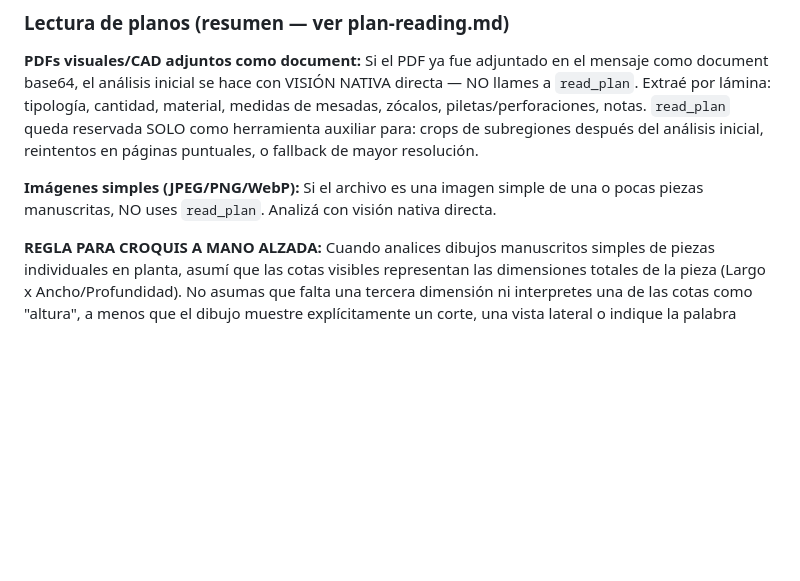
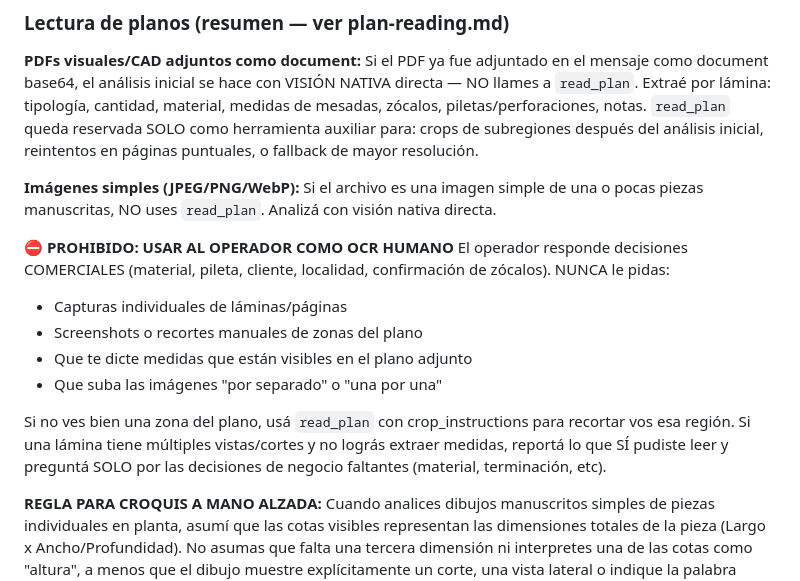
Before and after one commit to javi10823/ia-agent-quote-marble-operator, a Markdown page: api/CONTEXT.md, the part around the change. GitHub-like rendering; blank space fills up the shorter version.

Commit message:
fix: prohibit using operator as manual OCR for visual plans
New system prompt rule: operator answers COMMERCIAL decisions only
(material, client, sinks, locality). Agent must NEVER ask for:
- Individual page captures/screenshots
- Manual crops of plan regions
- Dictated measurements visible in the attached plan

If agent can't read a zone, it must use read_plan with
crop_instructions to self-crop, not delegate to the operator.

Co-Authored-By: Claude Opus 4.6 (1M context) <noreply@anthropic.com>

```diff
--- a/api/CONTEXT.md
+++ b/api/CONTEXT.md
@@ -221,6 +221,15 @@ Ver pricing-variables.md. Todos los catalogos sin IVA → aplicar x1.21.
 **PDFs visuales/CAD adjuntos como document:** Si el PDF ya fue adjuntado en el mensaje como document base64, el análisis inicial se hace con VISIÓN NATIVA directa — NO llames a `read_plan`. Extraé por lámina: tipología, cantidad, material, medidas de mesadas, zócalos, piletas/perforaciones, notas. `read_plan` queda reservada SOLO como herramienta auxiliar para: crops de subregiones después del análisis inicial, reintentos en páginas puntuales, o fallback de mayor resolución.
 
 **Imágenes simples (JPEG/PNG/WebP):** Si el archivo es una imagen simple de una o pocas piezas manuscritas, NO uses `read_plan`. Analizá con visión nativa directa.
+
+**⛔ PROHIBIDO: USAR AL OPERADOR COMO OCR HUMANO**
+El operador responde decisiones COMERCIALES (material, pileta, cliente, localidad, confirmación de zócalos). NUNCA le pidas:
+- Capturas individuales de láminas/páginas
+- Screenshots o recortes manuales de zonas del plano
+- Que te dicte medidas que están visibles en el plano adjunto
+- Que suba las imágenes "por separado" o "una por una"
+
+Si no ves bien una zona del plano, usá `read_plan` con crop_instructions para recortar vos esa región. Si una lámina tiene múltiples vistas/cortes y no lográs extraer medidas, reportá lo que SÍ pudiste leer y preguntá SOLO por las decisiones de negocio faltantes (material, terminación, etc).
 
 **REGLA PARA CROQUIS A MANO ALZADA:** Cuando analices dibujos manuscritos simples de piezas individuales en planta, asumí que las cotas visibles representan las dimensiones totales de la pieza (Largo x Ancho/Profundidad). No asumas que falta una tercera dimensión ni interpretes una de las cotas como "altura", a menos que el dibujo muestre explícitamente un corte, una vista lateral o indique la palabra "faldón/zócalo".
 
```
